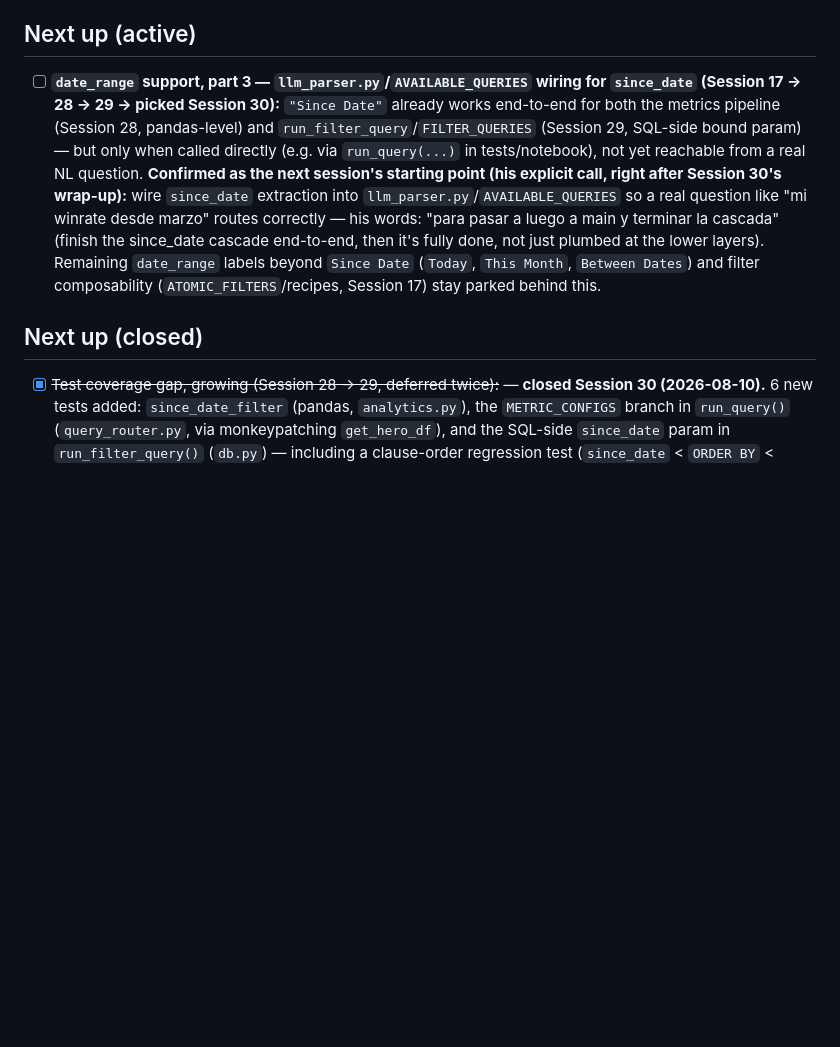
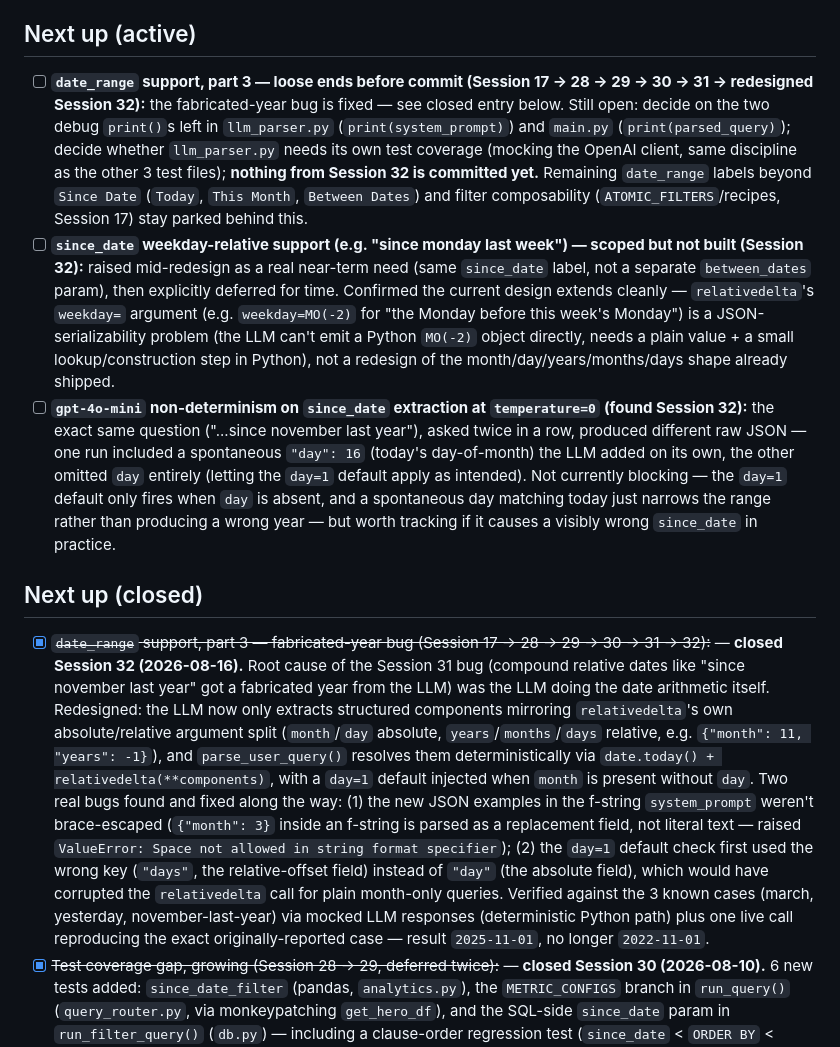
Before and after one commit to roccojustice/poker-analytics-copilot, a Markdown page: docs/BACKLOG.md, the part around the change. Drawn GitHub-style; blank space fills up the shorter version.

Commit message:
Update session tracking docs (Session 32)

```diff
--- a/docs/BACKLOG.md
+++ b/docs/BACKLOG.md
@@ -3,9 +3,12 @@
 Consolidated list of open threads, pending design work, and known gaps — previously scattered across `project_poker_analytics.md`'s session-by-session narrative. Updated at the end of each session (`/wrap-up` Step 7): new items added, closed items marked done (kept visible with a strikethrough + closing session, not deleted, so the log still shows real history).
 
 ## Next up (active)
-- [ ] **`date_range` support, part 3 — `llm_parser.py`/`AVAILABLE_QUERIES` wiring for `since_date` (Session 17 → 28 → 29 → picked Session 30):** `"Since Date"` already works end-to-end for both the metrics pipeline (Session 28, pandas-level) and `run_filter_query`/`FILTER_QUERIES` (Session 29, SQL-side bound param) — but only when called directly (e.g. via `run_query(...)` in tests/notebook), not yet reachable from a real NL question. **Confirmed as the next session's starting point (his explicit call, right after Session 30's wrap-up):** wire `since_date` extraction into `llm_parser.py`/`AVAILABLE_QUERIES` so a real question like "mi winrate desde marzo" routes correctly — his words: "para pasar a luego a main y terminar la cascada" (finish the since_date cascade end-to-end, then it's fully done, not just plumbed at the lower layers). Remaining `date_range` labels beyond `Since Date` (`Today`, `This Month`, `Between Dates`) and filter composability (`ATOMIC_FILTERS`/recipes, Session 17) stay parked behind this.
+- [ ] **`date_range` support, part 3 — loose ends before commit (Session 17 → 28 → 29 → 30 → 31 → redesigned Session 32):** the fabricated-year bug is fixed — see closed entry below. Still open: decide on the two debug `print()`s left in `llm_parser.py` (`print(system_prompt)`) and `main.py` (`print(parsed_query)`); decide whether `llm_parser.py` needs its own test coverage (mocking the OpenAI client, same discipline as the other 3 test files); **nothing from Session 32 is committed yet.** Remaining `date_range` labels beyond `Since Date` (`Today`, `This Month`, `Between Dates`) and filter composability (`ATOMIC_FILTERS`/recipes, Session 17) stay parked behind this.
+- [ ] **`since_date` weekday-relative support (e.g. "since monday last week") — scoped but not built (Session 32):** raised mid-redesign as a real near-term need (same `since_date` label, not a separate `between_dates` param), then explicitly deferred for time. Confirmed the current design extends cleanly — `relativedelta`'s `weekday=` argument (e.g. `weekday=MO(-2)` for "the Monday before this week's Monday") is a JSON-serializability problem (the LLM can't emit a Python `MO(-2)` object directly, needs a plain value + a small lookup/construction step in Python), not a redesign of the month/day/years/months/days shape already shipped.
+- [ ] **`gpt-4o-mini` non-determinism on `since_date` extraction at `temperature=0` (found Session 32):** the exact same question ("...since november last year"), asked twice in a row, produced different raw JSON — one run included a spontaneous `"day": 16` (today's day-of-month) the LLM added on its own, the other omitted `day` entirely (letting the `day=1` default apply as intended). Not currently blocking — the `day=1` default only fires when `day` is absent, and a spontaneous day matching today just narrows the range rather than producing a wrong year — but worth tracking if it causes a visibly wrong `since_date` in practice.
 
 ## Next up (closed)
+- [x] ~~`date_range` support, part 3 — fabricated-year bug (Session 17 → 28 → 29 → 30 → 31 → 32):~~ — **closed Session 32 (2026-08-16).** Root cause of the Session 31 bug (compound relative dates like "since november last year" got a fabricated year from the LLM) was the LLM doing the date arithmetic itself. Redesigned: the LLM now only extracts structured components mirroring `relativedelta`'s own absolute/relative argument split (`month`/`day` absolute, `years`/`months`/`days` relative, e.g. `{"month": 11, "years": -1}`), and `parse_user_query()` resolves them deterministically via `date.today() + relativedelta(**components)`, with a `day=1` default injected when `month` is present without `day`. Two real bugs found and fixed along the way: (1) the new JSON examples in the f-string `system_prompt` weren't brace-escaped (`{"month": 3}` inside an f-string is parsed as a replacement field, not literal text — raised `ValueError: Space not allowed in string format specifier`); (2) the `day=1` default check first used the wrong key (`"days"`, the relative-offset field) instead of `"day"` (the absolute field), which would have corrupted the `relativedelta` call for plain month-only queries. Verified against the 3 known cases (march, yesterday, november-last-year) via mocked LLM responses (deterministic Python path) plus one live call reproducing the exact originally-reported case — result `2025-11-01`, no longer `2022-11-01`.
 - [x] ~~Test coverage gap, growing (Session 28 → 29, deferred twice):~~ — **closed Session 30 (2026-08-10).** 6 new tests added: `since_date_filter` (pandas, `analytics.py`), the `METRIC_CONFIGS` branch in `run_query()` (`query_router.py`, via monkeypatching `get_hero_df`), and the SQL-side `since_date` param in `run_filter_query()` (`db.py`) — including a clause-order regression test (`since_date` < `ORDER BY` < `LIMIT` in the query string) that directly encodes the Session 29 `ORDER BY` bug as an automated check. Suite: 16/16 passing (up from 11). Committed `ce62788`.
 - [x] ~~`date_range` support, part 2 — SQL-side filtering (Session 17 → 28 → 29):~~ — **closed Session 29 (2026-08-09).** `run_filter_query()` (`db.py`) gained `since_date=None` param + bound-param `WHERE chps.date_played >= %(since_date)s`; `query_router.py`'s `FILTER_QUERIES` branch now passes `since_date` through instead of raising. Two real bugs caught via tracing (not sabotage): `ORDER BY` clause mis-ordered relative to the new condition (loud — invalid SQL), and an early draft applying the condition unconditionally (silent — would have over-filtered all 3 existing filters by default). Verified against PT4 UI: `check_river_2bp_ip_pfr` since `2026-07-01` → 50 hands, matched.
 - [x] ~~Tests for `api.py`, part 2 (Session 23 → 27):~~ — **closed Session 27 (2026-08-07).** Exception-handler path test (`test_handle_unexpected_exception`) shipped, committed (`dc69439`). Real bug found along the way: `TestClient` defaults to `raise_server_exceptions=True`, which re-raises unhandled exceptions instead of routing them through the app's registered exception handler — fixed with a scoped `TestClient(app, raise_server_exceptions=False)` local to this one test, not the shared module-level `client`. 11/11 tests passing.
```
Also changed, not shown: docs/SESSION_LOG.md (+3 -1 lines), docs/TRANSFERABLE_SKILLS.md (+8 -0 lines).
